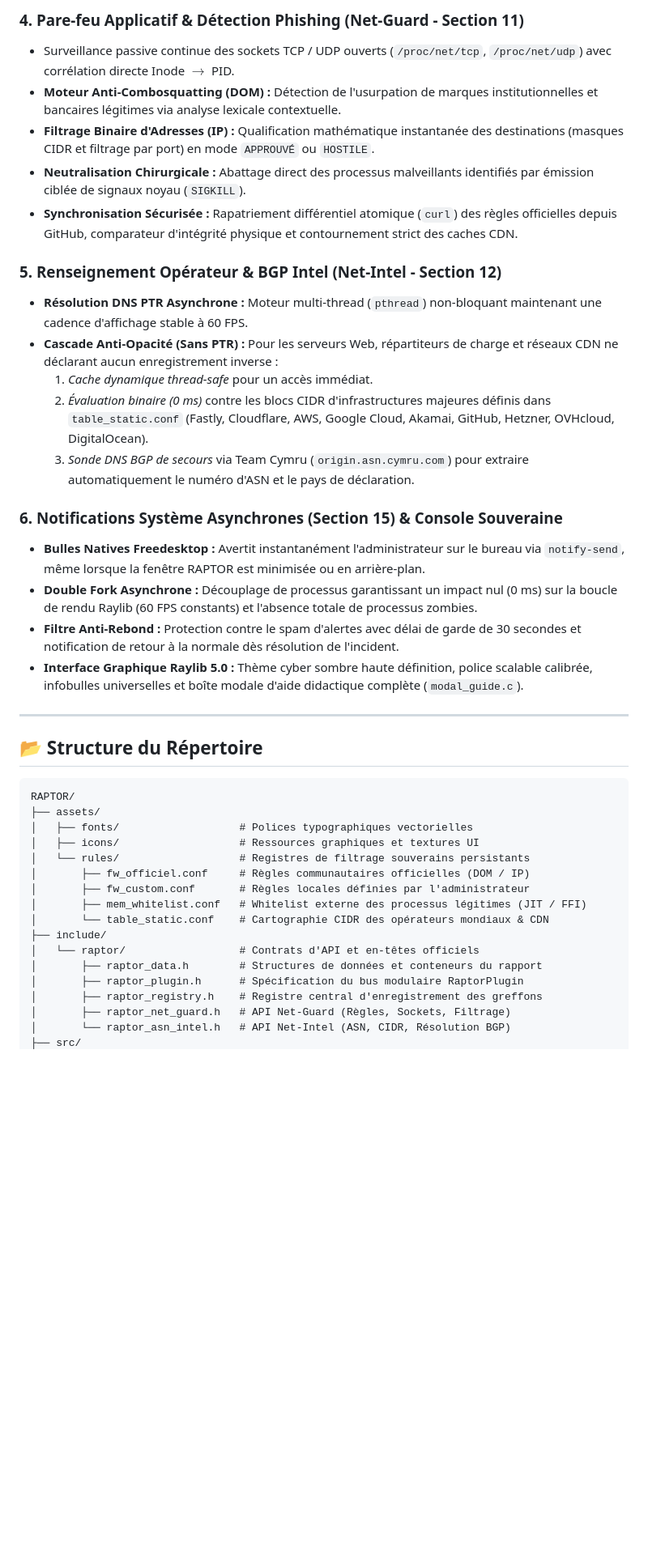
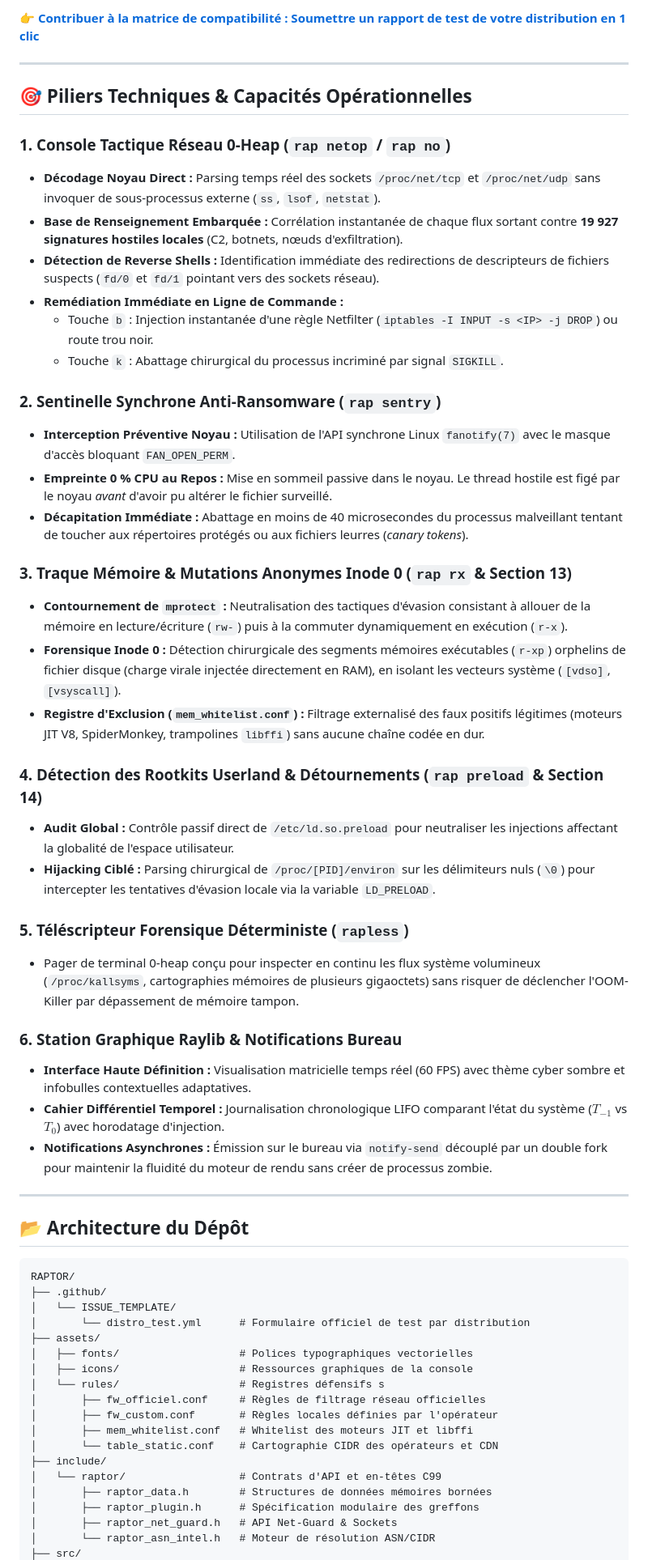
Before and after one commit to BINOKUB-GAME/RAPTOR, a Markdown page: README.md, the part around one of its changes. Shown at 81% size. Drawn GitHub-style; blank space fills up the shorter version.

Commit message:
mise a jour de readme
mise a jour de readme

````diff
--- a/README.md
+++ b/README.md
@@ -33,42 +19,60 @@
-### 4. Pare-feu Applicatif & Détection Phishing (Net-Guard - Section 11)
-* Surveillance passive continue des sockets TCP / UDP ouverts (`/proc/net/tcp`, `/proc/net/udp`) avec corrélation directe Inode $\rightarrow$ PID.
-* **Moteur Anti-Combosquatting (DOM) :** Détection de l'usurpation de marques institutionnelles et bancaires légitimes via analyse lexicale contextuelle.
-* **Filtrage Binaire d'Adresses (IP) :** Qualification mathématique instantanée des destinations (masques CIDR et filtrage par port) en mode `APPROUVÉ` ou `HOSTILE`.
-* **Neutralisation Chirurgicale :** Abattage direct des processus malveillants identifiés par émission ciblée de signaux noyau (`SIGKILL`).
-* **Synchronisation Sécurisée :** Rapatriement différentiel atomique (`curl`) des règles officielles depuis GitHub, comparateur d'intégrité physique et contournement strict des caches CDN.
-
-### 5. Renseignement Opérateur & BGP Intel (Net-Intel - Section 12)
-* **Résolution DNS PTR Asynchrone :** Moteur multi-thread (`pthread`) non-bloquant maintenant une cadence d'affichage stable à 60 FPS.
-* **Cascade Anti-Opacité (Sans PTR) :** Pour les serveurs Web, répartiteurs de charge et réseaux CDN ne déclarant aucun enregistrement inverse :
-  1. *Cache dynamique thread-safe* pour un accès immédiat.
-  2. *Évaluation binaire (0 ms)* contre les blocs CIDR d'infrastructures majeures définis dans `table_static.conf` (Fastly, Cloudflare, AWS, Google Cloud, Akamai, GitHub, Hetzner, OVHcloud, DigitalOcean).
-  3. *Sonde DNS BGP de secours* via Team Cymru (`origin.asn.cymru.com`) pour extraire automatiquement le numéro d'ASN et le pays de déclaration.
-
-### 6. Notifications Système Asynchrones (Section 15) & Console Souveraine
-* **Bulles Natives Freedesktop :** Avertit instantanément l'administrateur sur le bureau via `notify-send`, même lorsque la fenêtre RAPTOR est minimisée ou en arrière-plan.
-* **Double Fork Asynchrone :** Découplage de processus garantissant un impact nul (0 ms) sur la boucle de rendu Raylib (60 FPS constants) et l'absence totale de processus zombies.
-* **Filtre Anti-Rebond :** Protection contre le spam d'alertes avec délai de garde de 30 secondes et notification de retour à la normale dès résolution de l'incident.
-* **Interface Graphique Raylib 5.0 :** Thème cyber sombre haute définition, police scalable calibrée, infobulles universelles et boîte modale d'aide didactique complète (`modal_guide.c`).
+👉 **[Contribuer à la matrice de compatibilité : Soumettre un rapport de test de votre distribution en 1 clic](https://github.com/BINOKUB-GAME/RAPTOR/issues/new?template=distro_test.yml)**
 
 ---
 
-## 📂 Structure du Répertoire
+## 🎯 Piliers Techniques & Capacités Opérationnelles
+
+### 1. Console Tactique Réseau 0-Heap (`rap netop` / `rap no`)
+* **Décodage Noyau Direct :** Parsing temps réel des sockets `/proc/net/tcp` et `/proc/net/udp` sans invoquer de sous-processus externe (`ss`, `lsof`, `netstat`).
+* **Base de Renseignement Embarquée :** Corrélation instantanée de chaque flux sortant contre **19 927 signatures hostiles locales** (C2, botnets, nœuds d'exfiltration).
+* **Détection de Reverse Shells :** Identification immédiate des redirections de descripteurs de fichiers suspects (`fd/0` et `fd/1` pointant vers des sockets réseau).
+* **Remédiation Immédiate en Ligne de Commande :**
+  * Touche `b` : Injection instantanée d'une règle Netfilter (`iptables -I INPUT -s <IP> -j DROP`) ou route trou noir.
+  * Touche `k` : Abattage chirurgical du processus incriminé par signal `SIGKILL`.
+
+### 2. Sentinelle Synchrone Anti-Ransomware (`rap sentry`)
+* **Interception Préventive Noyau :** Utilisation de l'API synchrone Linux `fanotify(7)` avec le masque d'accès bloquant `FAN_OPEN_PERM`.
+* **Empreinte 0 % CPU au Repos :** Mise en sommeil passive dans le noyau. Le thread hostile est figé par le noyau *avant* d'avoir pu altérer le fichier surveillé.
+* **Décapitation Immédiate :** Abattage en moins de 40 microsecondes du processus malveillant tentant de toucher aux répertoires protégés ou aux fichiers leurres (*canary tokens*).
+
+### 3. Traque Mémoire & Mutations Anonymes Inode 0 (`rap rx` & Section 13)
+* **Contournement de `mprotect` :** Neutralisation des tactiques d'évasion consistant à allouer de la mémoire en lecture/écriture (`rw-`) puis à la commuter dynamiquement en exécution (`r-x`).
+* **Forensique Inode 0 :** Détection chirurgicale des segments mémoires exécutables (`r-xp`) orphelins de fichier disque (charge virale injectée directement en RAM), en isolant les vecteurs système (`[vdso]`, `[vsyscall]`).
+* **Registre d'Exclusion (`mem_whitelist.conf`) :** Filtrage externalisé des faux positifs légitimes (moteurs JIT V8, SpiderMonkey, trampolines `libffi`) sans aucune chaîne codée en dur.
+
+### 4. Détection des Rootkits Userland & Détournements (`rap preload` & Section 14)
+* **Audit Global :** Contrôle passif direct de `/etc/ld.so.preload` pour neutraliser les injections affectant la globalité de l'espace utilisateur.
+* **Hijacking Ciblé :** Parsing chirurgical de `/proc/[PID]/environ` sur les délimiteurs nuls (`\0`) pour intercepter les tentatives d'évasion locale via la variable `LD_PRELOAD`.
+
+### 5. Téléscripteur Forensique Déterministe (`rapless`)
+* Pager de terminal 0-heap conçu pour inspecter en continu les flux système volumineux (`/proc/kallsyms`, cartographies mémoires de plusieurs gigaoctets) sans risquer de déclencher l'OOM-Killer par dépassement de mémoire tampon.
+
+### 6. Station Graphique Raylib & Notifications Bureau
+* **Interface Haute Définition :** Visualisation matricielle temps réel (60 FPS) avec thème cyber sombre et infobulles contextuelles adaptatives.
+* **Cahier Différentiel Temporel :** Journalisation chronologique LIFO comparant l'état du système ($T_{-1}$ vs $T_0$) avec horodatage d'injection.
+* **Notifications Asynchrones :** Émission sur le bureau via `notify-send` découplé par un double fork pour maintenir la fluidité du moteur de rendu sans créer de processus zombie.
+
+---
+
+## 📂 Architecture du Dépôt
 
 ```text
 RAPTOR/
+├── .github/
+│   └── ISSUE_TEMPLATE/
+│       └── distro_test.yml      # Formulaire officiel de test par distribution
 ├── assets/
 │   ├── fonts/                   # Polices typographiques vectorielles
-│   ├── icons/                   # Ressources graphiques et textures UI
-│   └── rules/                   # Registres de filtrage souverains persistants
-│       ├── fw_officiel.conf     # Règles communautaires officielles (DOM / IP)
-│       ├── fw_custom.conf       # Règles locales définies par l'administrateur
-│       ├── mem_whitelist.conf   # Whitelist externe des processus légitimes (JIT / FFI)
-│       └── table_static.conf    # Cartographie CIDR des opérateurs mondiaux & CDN
+│   ├── icons/                   # Ressources graphiques de la console
+│   └── rules/                   # Registres défensifs s
+│       ├── fw_officiel.conf     # Règles de filtrage réseau officielles
+│       ├── fw_custom.conf       # Règles locales définies par l'opérateur
+│       ├── mem_whitelist.conf   # Whitelist des moteurs JIT et libffi
+│       └── table_static.conf    # Cartographie CIDR des opérateurs et CDN
 ├── include/
-│   └── raptor/                  # Contrats d'API et en-têtes officiels
-│       ├── raptor_data.h        # Structures de données et conteneurs du rapport
-│       ├── raptor_plugin.h      # Spécification du bus modulaire RaptorPlugin
-│       ├── raptor_registry.h    # Registre central d'enregistrement des greffons
-│       ├── raptor_net_guard.h   # API Net-Guard (Règles, Sockets, Filtrage)
-│       └── raptor_asn_intel.h   # API Net-Intel (ASN, CIDR, Résolution BGP)
+│   └── raptor/                  # Contrats d'API et en-têtes C99
+│       ├── raptor_data.h        # Structures de données mémoires bornées
+│       ├── raptor_plugin.h      # Spécification modulaire des greffons
+│       ├── raptor_net_guard.h   # API Net-Guard & Sockets
+│       └── raptor_asn_intel.h   # Moteur de résolution ASN/CIDR
 ├── src/
````
Also changed, not shown: other parts of README.md (+76 -117 lines).
